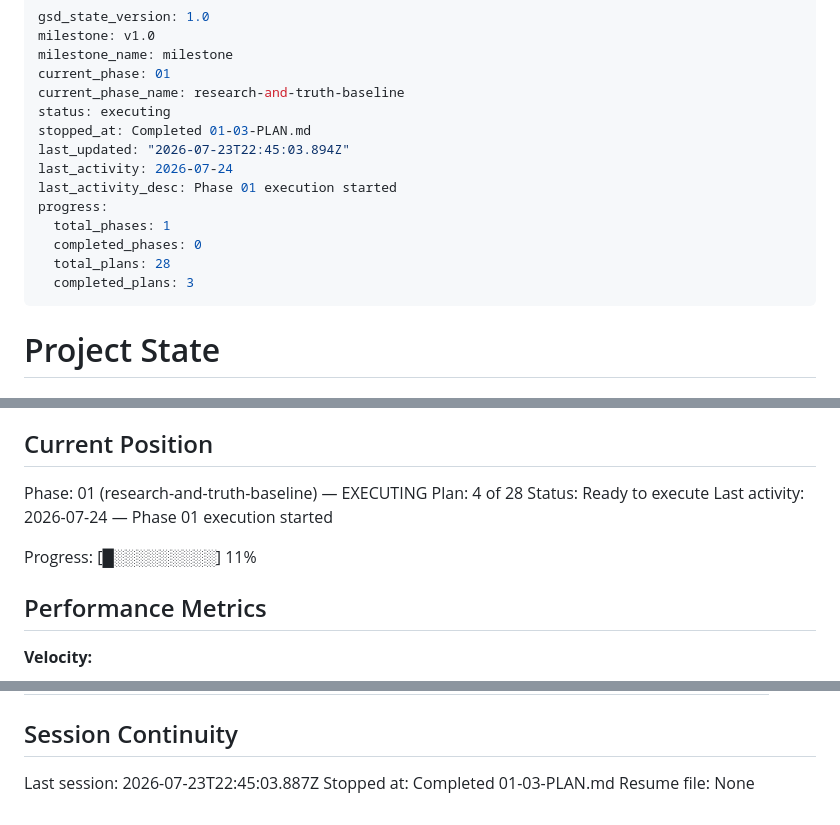
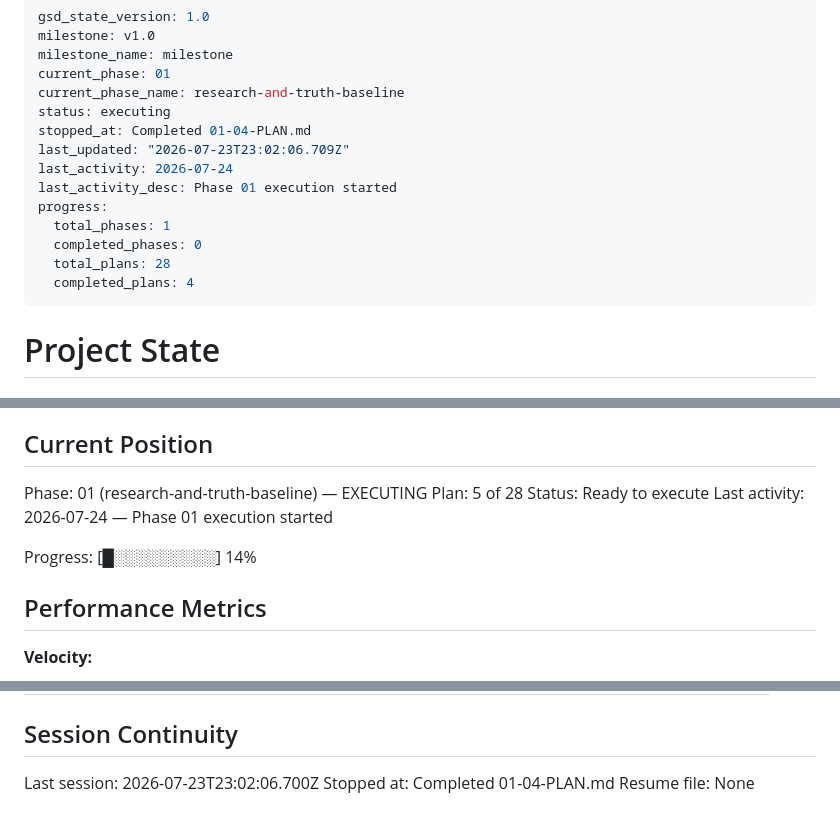
Before and after one commit to jodobear/learn-napplets, a Markdown page: .planning/STATE.md, 3 parts joined by grey strips. Rendered like a GitHub page.

Commit message:
docs(01-04): complete reproducible spike and governance contracts plan

```diff
--- a/.planning/STATE.md
+++ b/.planning/STATE.md
@@ -5,15 +5,15 @@ milestone_name: milestone
 current_phase: 01
 current_phase_name: research-and-truth-baseline
 status: executing
-stopped_at: Completed 01-03-PLAN.md
-last_updated: "2026-07-23T22:45:03.894Z"
+stopped_at: Completed 01-04-PLAN.md
+last_updated: "2026-07-23T23:02:06.709Z"
 last_activity: 2026-07-24
 last_activity_desc: Phase 01 execution started
 progress:
   total_phases: 1
   completed_phases: 0
   total_plans: 28
-  completed_plans: 3
+  completed_plans: 4
 ---
 
 # Project State
@@ -28,11 +28,11 @@ See: `.planning/PROJECT.md` (updated 2026-07-23)
 ## Current Position
 
 Phase: 01 (research-and-truth-baseline) — EXECUTING
-Plan: 4 of 28
+Plan: 5 of 28
 Status: Ready to execute
 Last activity: 2026-07-24 — Phase 01 execution started
 
-Progress: [█░░░░░░░░░] 11%
+Progress: [█░░░░░░░░░] 14%
 
 ## Performance Metrics
 
@@ -97,6 +101,6 @@ None yet.
 
 ## Session Continuity
 
-Last session: 2026-07-23T22:45:03.887Z
-Stopped at: Completed 01-03-PLAN.md
+Last session: 2026-07-23T23:02:06.700Z
+Stopped at: Completed 01-04-PLAN.md
 Resume file: None
```
Also changed, not shown: other parts of .planning/STATE.md (+4 -0 lines), .planning/ROADMAP.md (+3 -3 lines), 1 other file.
